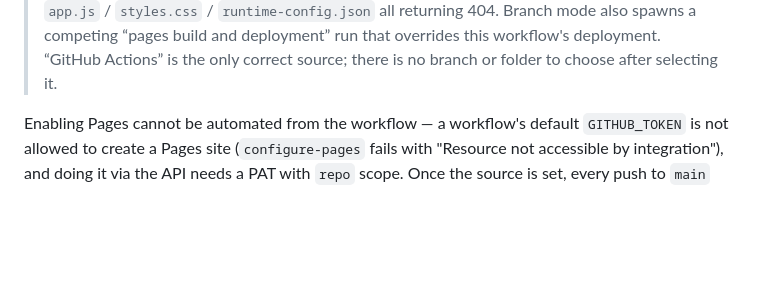
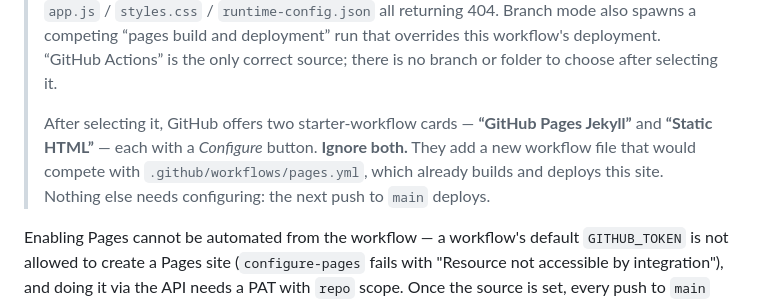
Before and after one commit to tylerherman19/Ad76, a Markdown page: README.md, the part around the change. Rendered like a GitHub page; blank space fills up the shorter version.

Commit message:
Note that the Pages starter-workflow cards should be ignored
After setting Source to GitHub Actions, GitHub offers 'GitHub Pages Jekyll'
and 'Static HTML' starter workflows with Configure buttons. Clicking either
adds a second workflow that competes with the one already in the repo.
Documents that both should be ignored.

Co-Authored-By: Claude Opus 5 <noreply@anthropic.com>
Claude-Session: https://claude.ai/code/session_013QBGHjCU1psVhmjZ6BhB2n

```diff
--- a/README.md
+++ b/README.md
@@ -435,6 +435,12 @@ explanation if Cloudflare blocks it.
 > “pages build and deployment” run that overrides this workflow's deployment.
 > “GitHub Actions” is the only correct source; there is no branch or folder to choose
 > after selecting it.
+>
+> After selecting it, GitHub offers two starter-workflow cards — **“GitHub Pages Jekyll”**
+> and **“Static HTML”** — each with a *Configure* button. **Ignore both.** They add a new
+> workflow file that would compete with `.github/workflows/pages.yml`, which already
+> builds and deploys this site. Nothing else needs configuring: the next push to `main`
+> deploys.
 
 Enabling Pages cannot be automated from the workflow — a workflow's default
 `GITHUB_TOKEN` is not allowed to create a Pages site (`configure-pages` fails with
```
